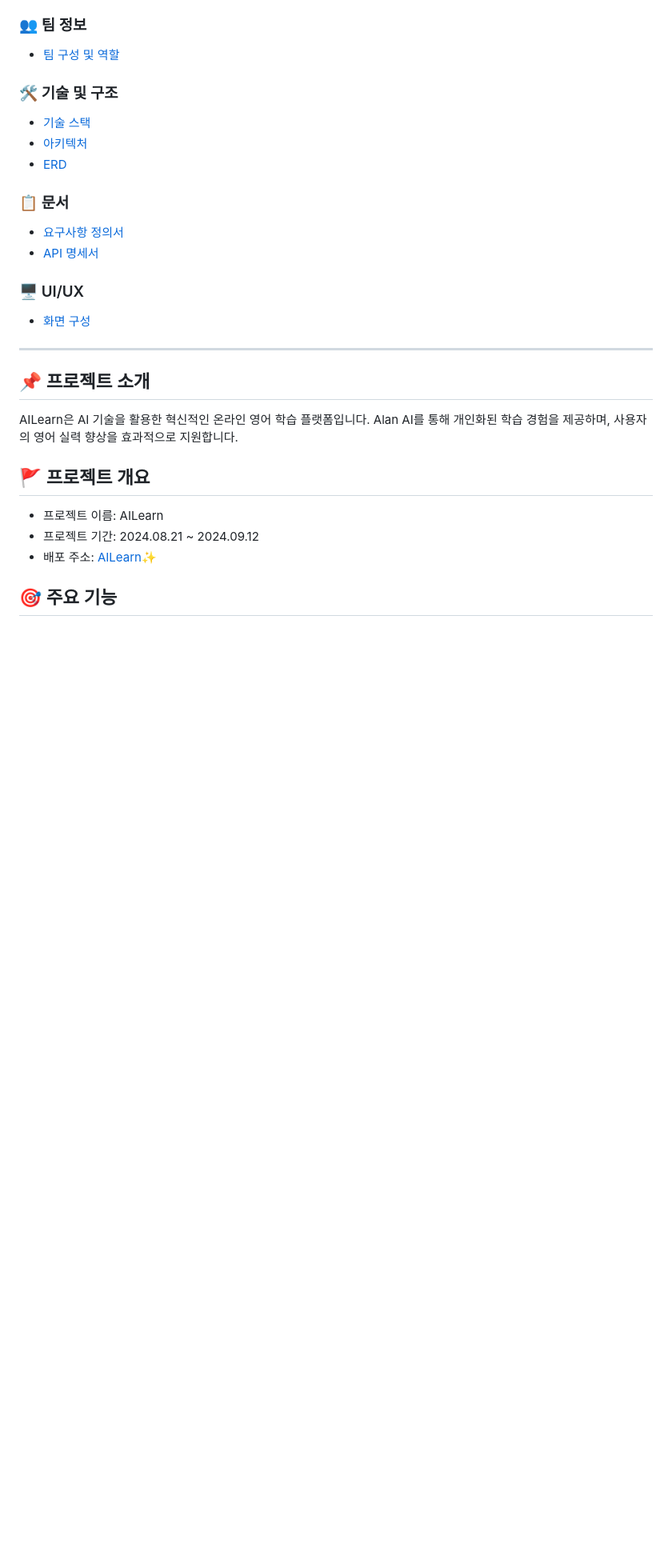
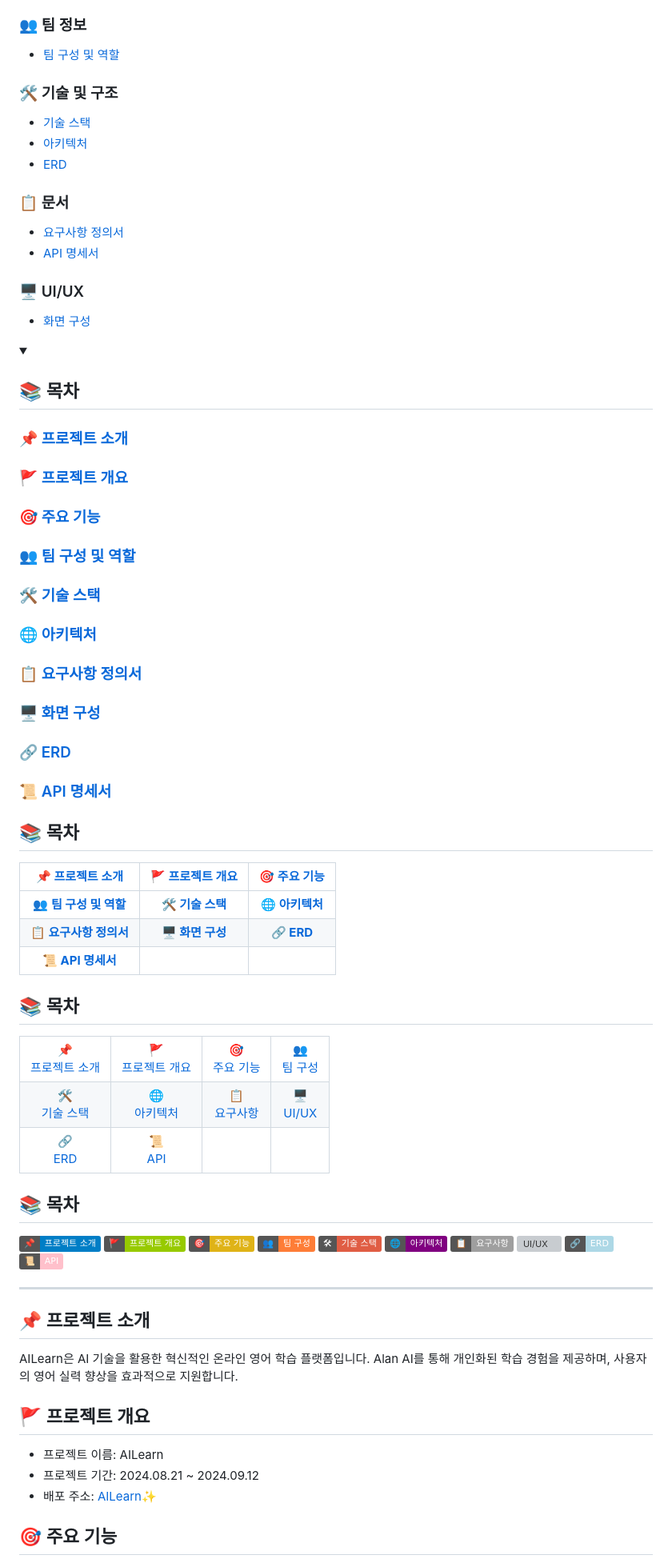
Before and after one commit to hyezuu/AILearn, a Markdown page: README.md, the part around the change. Shown at 80% size. Drawn GitHub-style; folded sections open; badges without logos; blank space fills up the shorter version; grey boxes are pictures that could not be loaded.

```diff
--- a/README.md
+++ b/README.md
@@ -88,6 +88,66 @@
 - [화면 구성](#-화면-구성)
 
 </details>
+
+<details>
+<summary><h2>📚 목차</h2></summary>
+
+### 📌 [프로젝트 소개](#-프로젝트-소개)
+### 🚩 [프로젝트 개요](#-프로젝트-개요)
+### 🎯 [주요 기능](#-주요-기능)
+### 👥 [팀 구성 및 역할](#-팀-구성-및-역할)
+### 🛠 [기술 스택](#-기술-스택)
+### 🌐 [아키텍처](#-아키텍처)
+### 📋 [요구사항 정의서](#-요구사항-정의서)
+### 🖥 [화면 구성](#-화면-구성)
+### 🔗 [ERD](#-erd)
+### 📜 [API 명세서](#-api-명세서)
+
+</details>
+
+## 📚 목차
+
+| [📌 프로젝트 소개](#-프로젝트-소개) | [🚩 프로젝트 개요](#-프로젝트-개요) | [🎯 주요 기능](#-주요-기능) |
+|:---:|:---:|:---:|
+| **[👥 팀 구성 및 역할](#-팀-구성-및-역할)** | **[🛠 기술 스택](#-기술-스택)** | **[🌐 아키텍처](#-아키텍처)** |
+| **[📋 요구사항 정의서](#-요구사항-정의서)** | **[🖥 화면 구성](#-화면-구성)** | **[🔗 ERD](#-erd)** |
+| **[📜 API 명세서](#-api-명세서)** | | |
+
+## 📚 목차
+
+<table>
+  <tr>
+    <td align="center"><a href="#-프로젝트-소개">📌<br>프로젝트 소개</a></td>
+    <td align="center"><a href="#-프로젝트-개요">🚩<br>프로젝트 개요</a></td>
+    <td align="center"><a href="#-주요-기능">🎯<br>주요 기능</a></td>
+    <td align="center"><a href="#-팀-구성-및-역할">👥<br>팀 구성</a></td>
+  </tr>
+  <tr>
+    <td align="center"><a href="#-기술-스택">🛠<br>기술 스택</a></td>
+    <td align="center"><a href="#-아키텍처">🌐<br>아키텍처</a></td>
+    <td align="center"><a href="#-요구사항-정의서">📋<br>요구사항</a></td>
+    <td align="center"><a href="#-화면-구성">🖥<br>UI/UX</a></td>
+  </tr>
+  <tr>
+    <td align="center"><a href="#-erd">🔗<br>ERD</a></td>
+    <td align="center"><a href="#-api-명세서">📜<br>API</a></td>
+    <td align="center"></td>
+    <td align="center"></td>
+  </tr>
+</table>
+
+## 📚 목차
+
+[![프로젝트 소개](https://img.shields.io/badge/📌-프로젝트_소개-blue)](#-프로젝트-소개)
+[![프로젝트 개요](https://img.shields.io/badge/🚩-프로젝트_개요-green)](#-프로젝트-개요)
+[![주요 기능](https://img.shields.io/badge/🎯-주요_기능-yellow)](#-주요-기능)
+[![팀 구성](https://img.shields.io/badge/👥-팀_구성-orange)](#-팀-구성-및-역할)
+[![기술 스택](https://img.shields.io/badge/🛠-기술_스택-red)](#-기술-스택)
+[![아키텍처](https://img.shields.io/badge/🌐-아키텍처-purple)](#-아키텍처)
+[![요구사항](https://img.shields.io/badge/📋-요구사항-lightgrey)](#-요구사항-정의서)
+[![UI/UX](https://img.shields.io/badge/🖥-UI/UX-brightgreen)](#-화면-구성)
+[![ERD](https://img.shields.io/badge/🔗-ERD-lightblue)](#-erd)
+[![API](https://img.shields.io/badge/📜-API-pink)](#-api-명세서)
 
 ---
 
```
